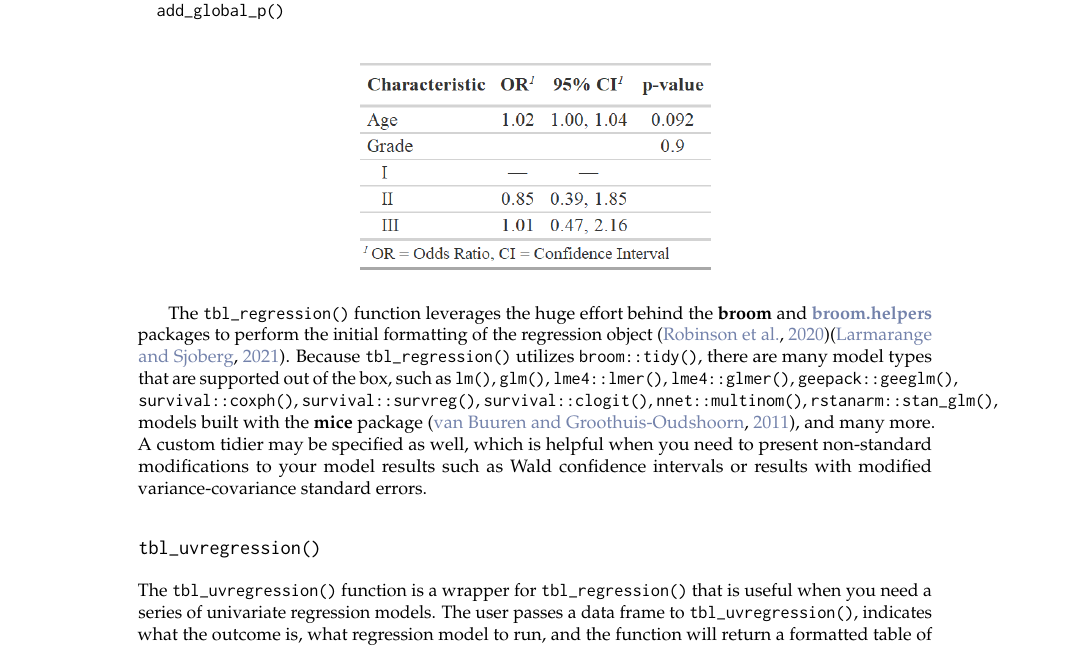
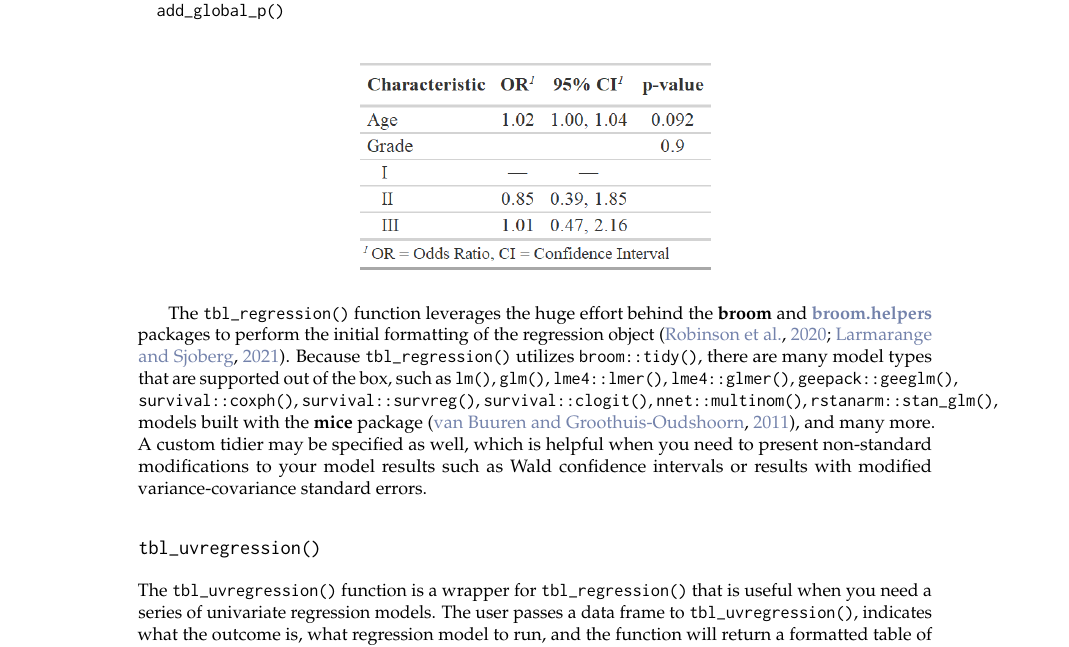
Before and after one commit to ddsjoberg/r-journal-gtsummary, a LaTeX document (RJwrapper.tex, which reads gtsummary_submission.tex): part of page 7 of 11, cut so that both start at the same text. Compiled offline with pdfLaTeX.

Commit message:
overleaf

```diff
--- a/gtsummary_submission.tex
+++ b/gtsummary_submission.tex
@@ -269,7 +269,7 @@ glm(response ~ age + grade, trial, family = binomial) %>%
   \centering
 \end{figure}
 
-The \code{tbl\_regression()} function leverages the huge effort behind the \pkg{broom} and \CRANpkg{broom.helpers} packages to perform the initial formatting of the regression object \citep{broom}\citep{broom.helpers}.
+The \code{tbl\_regression()} function leverages the huge effort behind the \pkg{broom} and \CRANpkg{broom.helpers} packages to perform the initial formatting of the regression object \citep{broom,broom.helpers}.
 Because \code{tbl\_regression()} utilizes \code{broom::tidy()}, there are many model types that are supported out of the box, such as \code{lm()}, \code{glm()}, \code{lme4::lmer()}, \code{lme4::glmer()}, \code{geepack::geeglm()}, \code{survival::coxph()}, \code{survival::survreg()}, \code{survival::clogit()}, \code{nnet::multinom()}, \code{rstanarm::stan\_glm()}, models built with the \pkg{mice} package \citep{mice}, and many more.
 A custom tidier may be specified as well, which is helpful when you need to present non-standard modifications to your model results such as Wald confidence intervals or results with modified variance-covariance standard errors.
 
```
